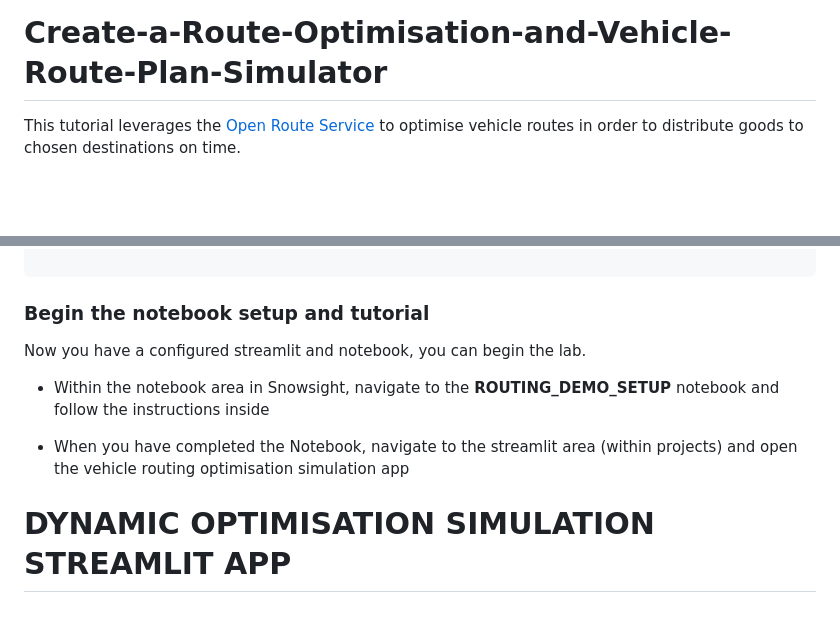
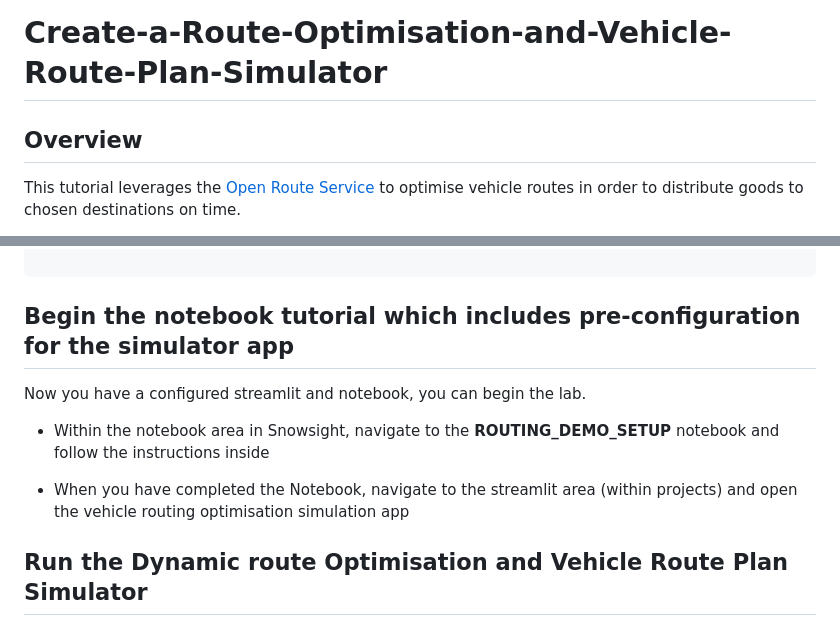
Before and after one commit to sfc-gh-boconnor/sfguide-create-a-route-optimisation-and-vehicle-route-plan-simulator_NEW_YORK, a Markdown page: README.md, 2 parts joined by grey strips. GitHub-like rendering; blank space fills up the shorter version.

````diff
--- a/README.md
+++ b/README.md
@@ -1,4 +1,6 @@
 # Create-a-Route-Optimisation-and-Vehicle-Route-Plan-Simulator
+
+## Overview
 
 This tutorial leverages the [Open Route Service](https://openrouteservice.org/) to optimise vehicle routes in order to distribute goods to chosen destinations on time.
 
@@ -67,7 +70,7 @@ COMMENT = '{"origin":"sf_sit", "name":"Dynamic Route Optimisation Streamlit app"
 
 ```
 
-### Begin the notebook setup and tutorial
+## Begin the notebook tutorial which includes pre-configuration for the simulator app
 
 Now you have a configured streamlit and notebook, you can begin the lab.
 
@@ -75,7 +78,7 @@ Now you have a configured streamlit and notebook, you can begin the lab.
 
 - When you have completed the Notebook, navigate to the streamlit area (within projects) and open the vehicle routing optimisation simulation app
 
-# DYNAMIC OPTIMISATION SIMULATION STREAMLIT APP
+## Run the Dynamic route Optimisation and Vehicle Route Plan Simulator
 
 ![alt text](img/simulator_image.png)
 
````
Also changed, not shown: other parts of README.md (+2 -1 lines).
